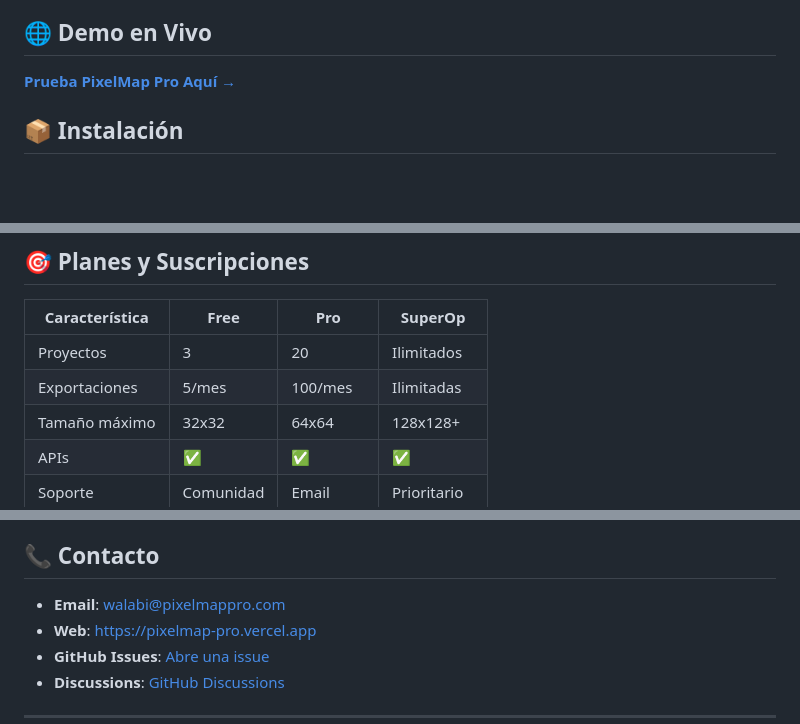
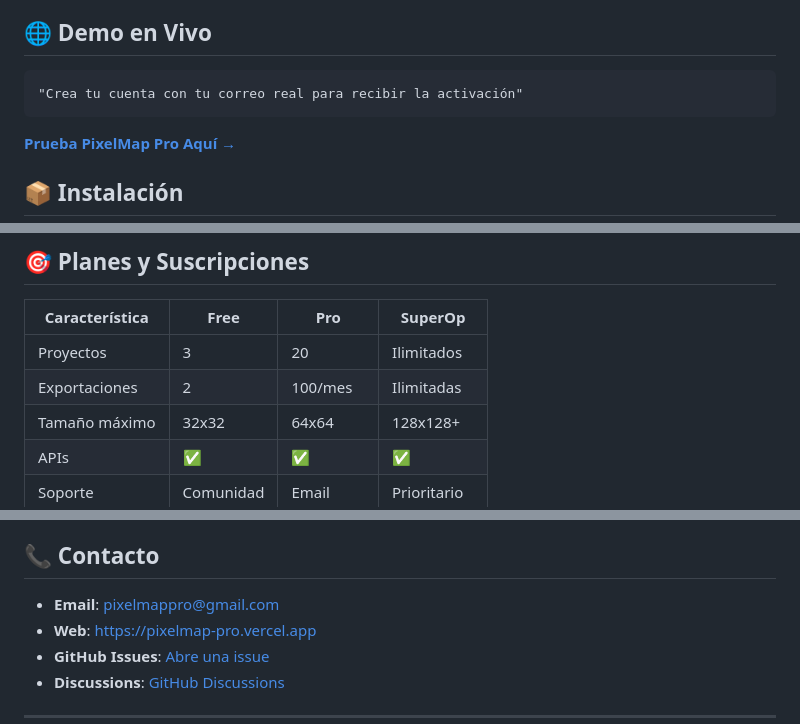
Before and after one commit to Walabi-Vj-dev/pixelmap-pro, a Markdown page: README.md, 3 parts joined by grey strips. Rendered like a GitHub page; blank space fills up the shorter version.

Commit message:
Revise contact email and Free plan export limits
Updated email contact and modified export limits for the Free plan.

```diff
--- a/README.md
+++ b/README.md
@@ -47,7 +47,7 @@
 - 📦 Componentes reutilizables
 
 ## 🌐 Demo en Vivo
-
+    "Crea tu cuenta con tu correo real para recibir la activación"
 **[Prueba PixelMap Pro Aquí →](https://pixelmap-pro.vercel.app)**
 
 ## 📦 Instalación
@@ -218,7 +218,7 @@ pixelmap-pro/
 | Característica | Free | Pro | SuperOp |
 |---|---|---|---|
 | Proyectos | 3 | 20 | Ilimitados |
-| Exportaciones | 5/mes | 100/mes | Ilimitadas |
+| Exportaciones | 2 | 100/mes | Ilimitadas |
 | Tamaño máximo | 32x32 | 64x64 | 128x128+ |
 | APIs | ✅ | ✅ | ✅ |
 | Soporte | Comunidad | Email | Prioritario |
@@ -297,7 +297,7 @@ Este proyecto está bajo la Licencia MIT - ver [LICENSE](./LICENSE) para detalle
 
 ## 📞 Contacto
 
-- **Email**: walabi@pixelmappro.com
+- **Email**: pixelmappro@gmail.com
 - **Web**: https://pixelmap-pro.vercel.app
 - **GitHub Issues**: [Abre una issue](https://github.com/Walabi-Vj-dev/pixelmap-pro/issues)
 - **Discussions**: [GitHub Discussions](https://github.com/Walabi-Vj-dev/pixelmap-pro/discussions)
```
